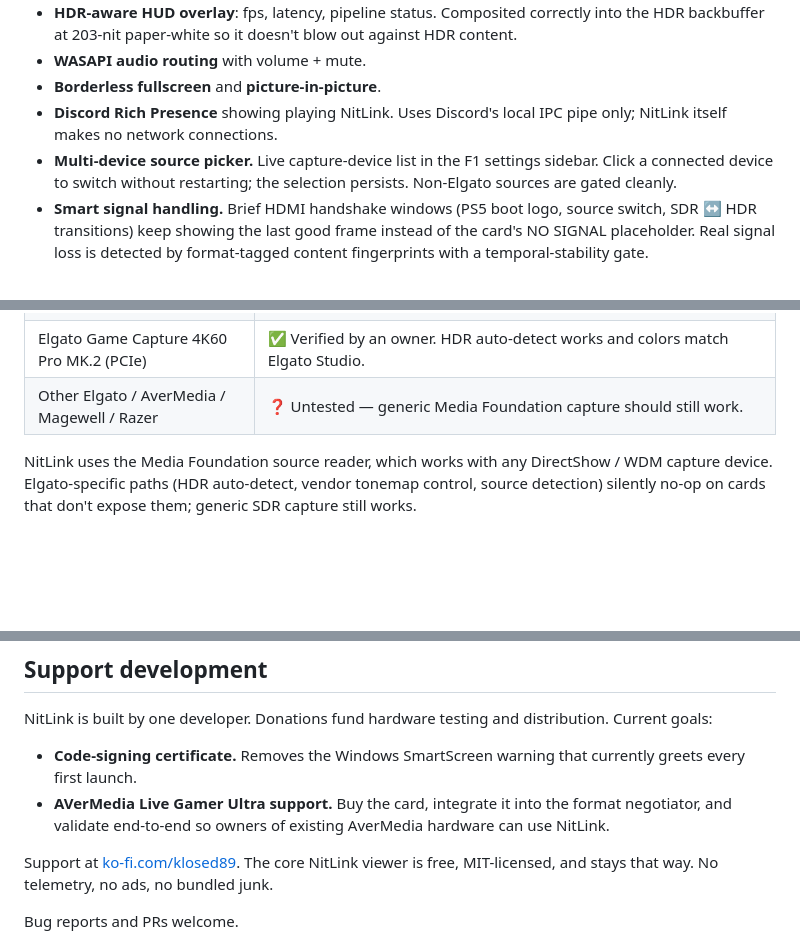
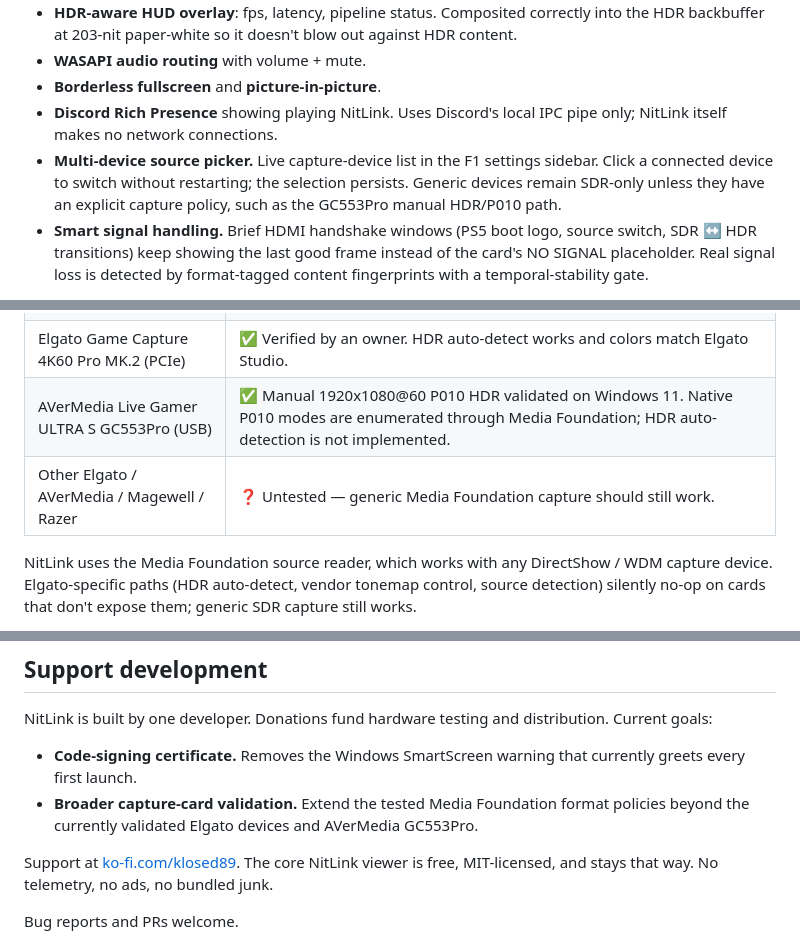
Before and after one commit to HolyBearTW/nitlink, a Markdown page: README.md, 3 parts joined by grey strips. Drawn GitHub-style; blank space fills up the shorter version.

Commit message:
docs: document GC553Pro support and limitations

```diff
--- a/README.md
+++ b/README.md
@@ -75,7 +75,7 @@ NitLink is NOT for you if:
 - **WASAPI audio routing** with volume + mute.
 - **Borderless fullscreen** and **picture-in-picture**.
 - **Discord Rich Presence** showing playing NitLink. Uses Discord's local IPC pipe only; NitLink itself makes no network connections.
-- **Multi-device source picker.** Live capture-device list in the F1 settings sidebar. Click a connected device to switch without restarting; the selection persists. Non-Elgato sources are gated cleanly.
+- **Multi-device source picker.** Live capture-device list in the F1 settings sidebar. Click a connected device to switch without restarting; the selection persists. Generic devices remain SDR-only unless they have an explicit capture policy, such as the GC553Pro manual HDR/P010 path.
 - **Smart signal handling.** Brief HDMI handshake windows (PS5 boot logo, source switch, SDR ↔ HDR transitions) keep showing the last good frame instead of the card's NO SIGNAL placeholder. Real signal loss is detected by format-tagged content fingerprints with a temporal-stability gate.
 
 <p align="center">
@@ -195,7 +196,8 @@ On an LG OLED, set the HDMI input icon to "Game Console" (not "PC") for correct
 | Elgato 4K X (USB) | ✅ Tested and validated. Source name + resolution + HDR detect via the UVC extension unit; live source-follow. |
 | Elgato Cam Link 4K (USB) | ✅ Validated (generic UVC, SDR, no vendor controls). |
 | Elgato Game Capture 4K60 Pro MK.2 (PCIe) | ✅ Verified by an owner. HDR auto-detect works and colors match Elgato Studio. |
-| Other Elgato / AverMedia / Magewell / Razer | ❓ Untested — generic Media Foundation capture should still work. |
+| AVerMedia Live Gamer ULTRA S GC553Pro (USB) | ✅ Manual 1920x1080@60 P010 HDR validated on Windows 11. Native P010 modes are enumerated through Media Foundation; HDR auto-detection is not implemented. |
+| Other Elgato / AVerMedia / Magewell / Razer | ❓ Untested — generic Media Foundation capture should still work. |
 
 NitLink uses the Media Foundation source reader, which works with any DirectShow / WDM capture device. Elgato-specific paths (HDR auto-detect, vendor tonemap control, source detection) silently no-op on cards that don't expose them; generic SDR capture still works.
 
@@ -358,7 +360,7 @@ MIT. See `LICENSE`. Third-party licenses (NIS, WebView2, WIL, MJP's Catmull-Rom)
 NitLink is built by one developer. Donations fund hardware testing and distribution. Current goals:
 
 - **Code-signing certificate.** Removes the Windows SmartScreen warning that currently greets every first launch.
-- **AVerMedia Live Gamer Ultra support.** Buy the card, integrate it into the format negotiator, and validate end-to-end so owners of existing AverMedia hardware can use NitLink.
+- **Broader capture-card validation.** Extend the tested Media Foundation format policies beyond the currently validated Elgato devices and AVerMedia GC553Pro.
 
 Support at [ko-fi.com/klosed89](https://ko-fi.com/klosed89). The core NitLink viewer is free, MIT-licensed, and stays that way. No telemetry, no ads, no bundled junk.
 
```
Also changed, not shown: other parts of README.md (+1 -0 lines).
